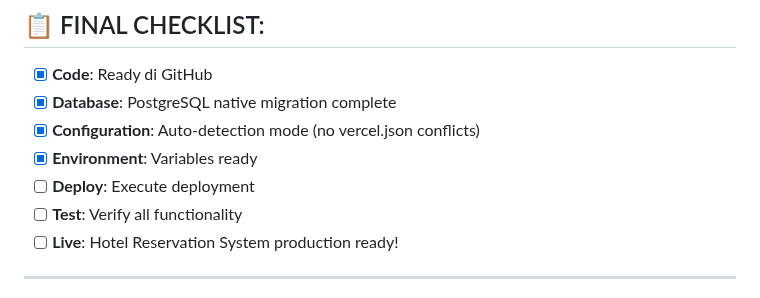
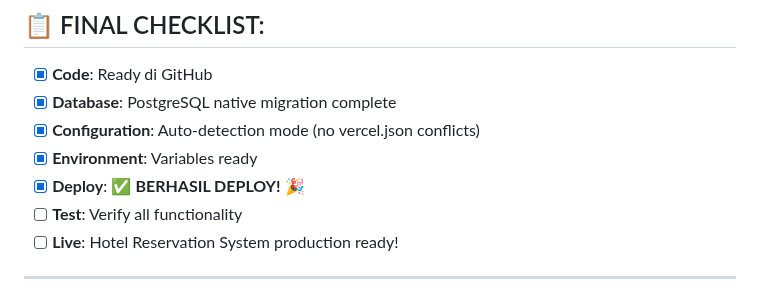
Before and after one commit to ghaitsaanfa/hotel-reservation-system, a Markdown page: DEPLOY_NOW.md, the part around the change. Drawn GitHub-style.

```diff
--- a/DEPLOY_NOW.md
+++ b/DEPLOY_NOW.md
@@ -130,7 +130,7 @@ production
 - [x] **Database**: PostgreSQL native migration complete
 - [x] **Configuration**: Auto-detection mode (no vercel.json conflicts)
 - [x] **Environment**: Variables ready
-- [ ] **Deploy**: Execute deployment
+- [x] **Deploy**: ✅ **BERHASIL DEPLOY!** 🎉
 - [ ] **Test**: Verify all functionality
 - [ ] **Live**: Hotel Reservation System production ready!
 
```
